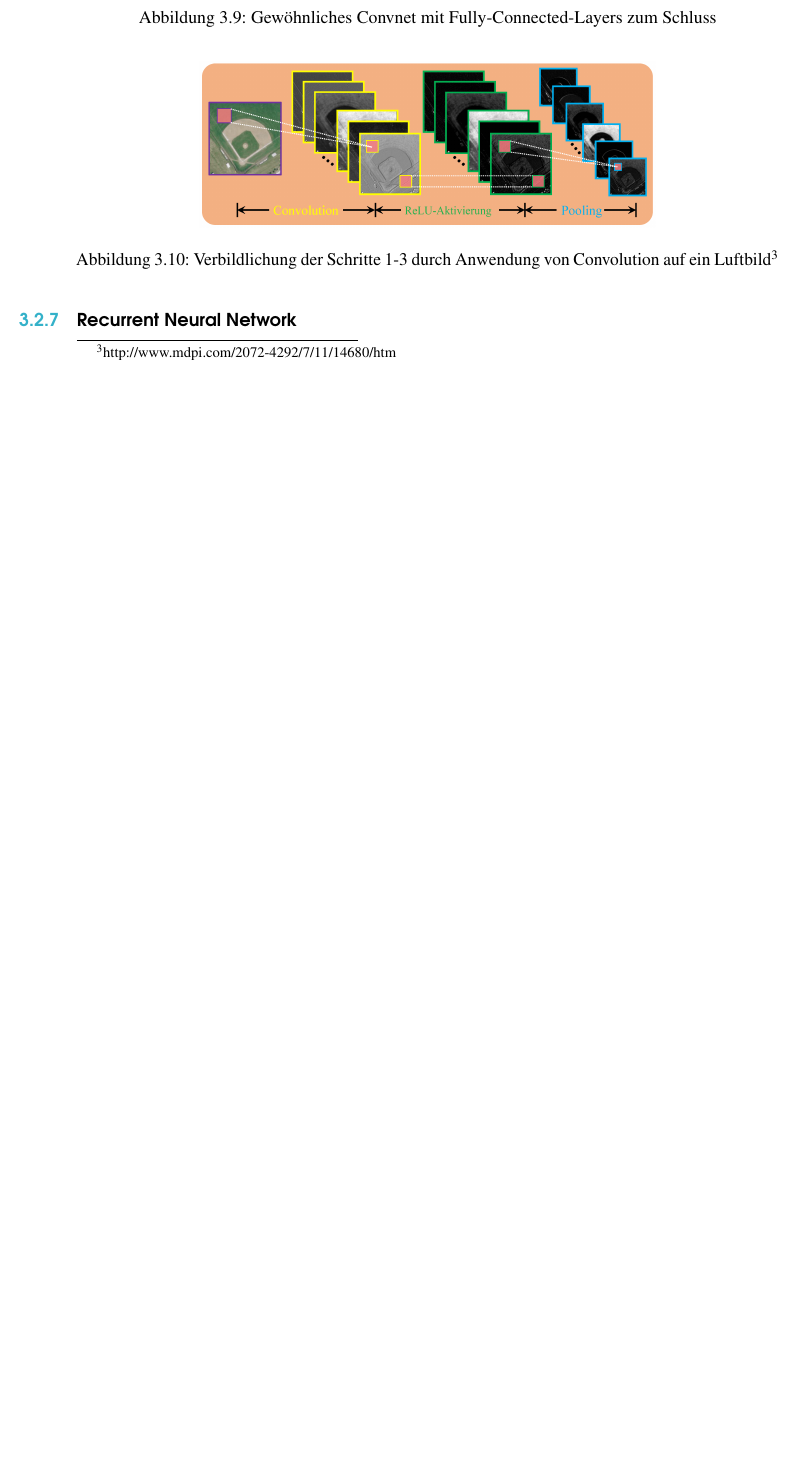
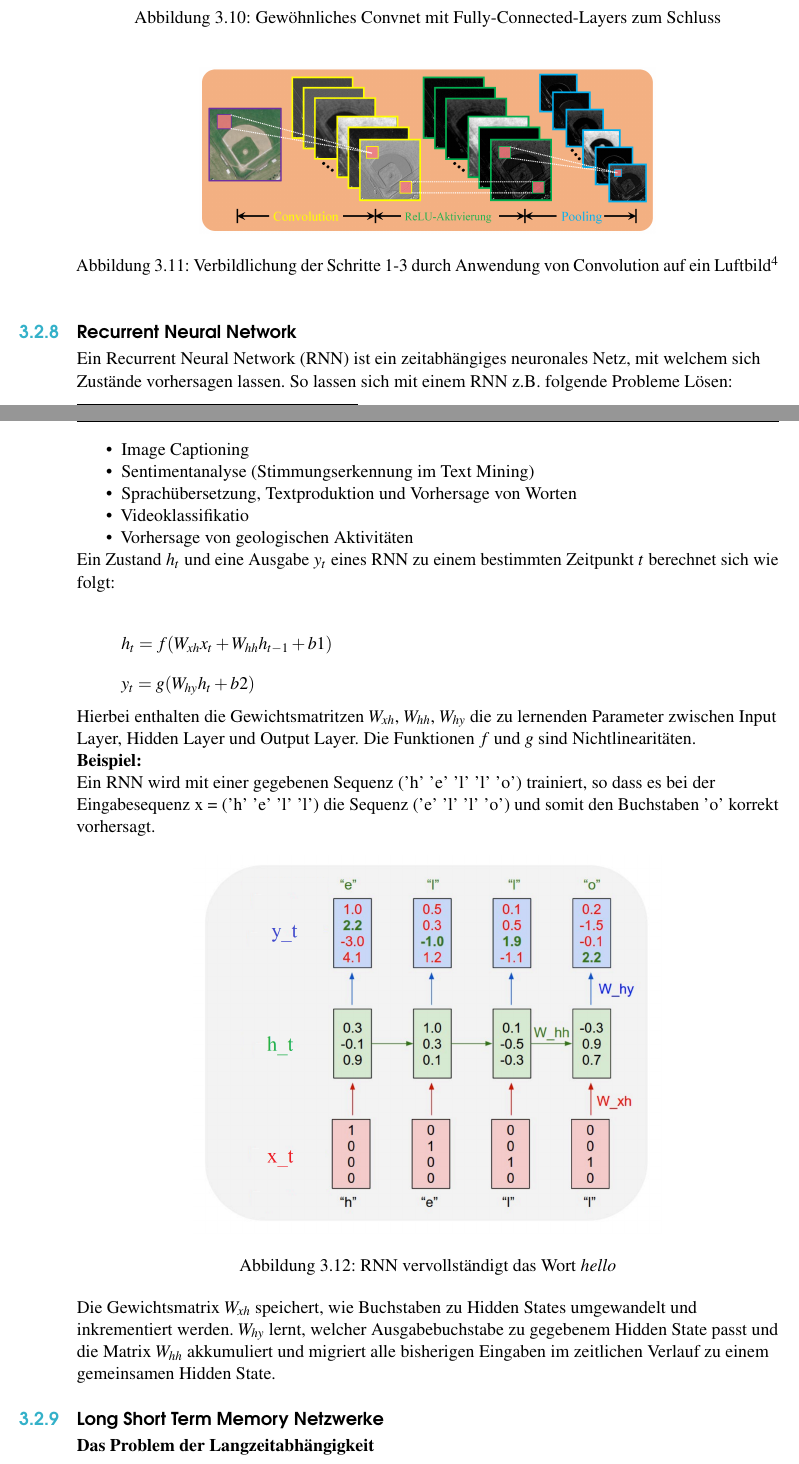
Before and after one commit to RobinBia/Neural-Networks-and-Clustering-Algorithms-for-GIS-Analysis, a LaTeX book (Latex/main.tex): part of page 24 of 35 before the commit and two parts of pages 25 and 26 of 37 after it, the two joined at a grey line, cut so that both start at the same text, the shorter picture padded with empty space. Compiled offline with pdfLaTeX.

Commit message:
Parameterupdates und RNNs

```diff
--- a/Latex/main.tex
+++ b/Latex/main.tex
@@ -11,7 +11,7 @@
 \usepackage[style=alphabetic,sorting=nyt,sortcites=true,autopunct=true,babel=hyphen,hyperref=true,abbreviate=false,backref=true,backend=biber]{biblatex}
 \addbibresource{bibliography.bib}
 \defbibheading{bibempty}{}
-\newcommand{\pluseq}{\mathrel{+}=}
+\newcommand{\minuseq}{\mathrel{-}=}
 
 
 
@@ -500,22 +532,38 @@ Jeder Filter erstreckt sich über die gesamte Tiefe des Bildes. Wird also ein $B
 \footnotetext{http://www.mdpi.com/2072-4292/7/11/14680/htm}
 
 
+\subsection{Recurrent Neural Network}
+Ein Recurrent Neural Network (RNN) ist ein zeitabhängiges neuronales Netz, mit welchem sich Zustände vorhersagen lassen. So lassen sich mit einem RNN z.B. folgende Probleme Lösen:
 
+\begin{itemize}
+\item Image Captioning
+\item Sentimentanalyse (Stimmungserkennung im Text Mining)
+\item Sprachübersetzung, Textproduktion und Vorhersage von Worten
+\item Videoklassifikatio
+\item Vorhersage von geologischen Aktivitäten
+\end{itemize}
 
+Ein Zustand $h_t$ und eine Ausgabe $y_t$ eines RNN zu einem bestimmten Zeitpunkt $t$ berechnet sich wie folgt:
 
+\[h_t = f(W_{xh} x_t + W_{hh} h_{t-1} + b1)\]
+\[y_t = g(W_{hy} h_t + b2)\]
 
+Hierbei enthalten die Gewichtsmatritzen $W_{xh}$, $W_{hh}$, $W_{hy}$ die zu lernenden Parameter zwischen Input Layer, Hidden Layer und Output Layer. Die Funktionen $f$ und $g$ sind Nichtlinearitäten.
 
+\textbf{Beispiel:}\\
+Ein RNN wird mit einer gegebenen Sequenz ('h' 'e' 'l' 'l' 'o')
+trainiert, so dass es bei der Eingabesequenz x = ('h' 'e' 'l' 'l') die Sequenz ('e' 'l' 'l' 'o') und somit den Buchstaben 'o' korrekt vorhersagt.
+\begin{figure}[h]
+\centering
+\includegraphics[scale=0.35]{RNN.png}
+\caption{RNN vervollständigt das Wort \textit{hello}}
+\end{figure}
 
+Die Gewichtsmatrix $W_{xh}$ speichert, wie Buchstaben zu Hidden States umgewandelt und inkrementiert werden. $W_{hy}$ lernt, welcher Ausgabebuchstabe zu gegebenem Hidden State passt und die Matrix $W_{hh}$ akkumuliert und migriert alle bisherigen Eingaben im zeitlichen Verlauf zu einem gemeinsamen Hidden State.
 
+\subsection{Long Short Term Memory Netzwerke}
 
-
-
-
-
-
-\subsection{Recurrent Neural Network}
-
-
+\textbf{Das Problem der Langzeitabhängigkeit}
 
 
 
```
Also changed, not shown: Latex/Pictures/RNN.png (added), Latex/Pictures/momentum.png (added), Latex/main.tex (36 more changed lines), 5 other files.
